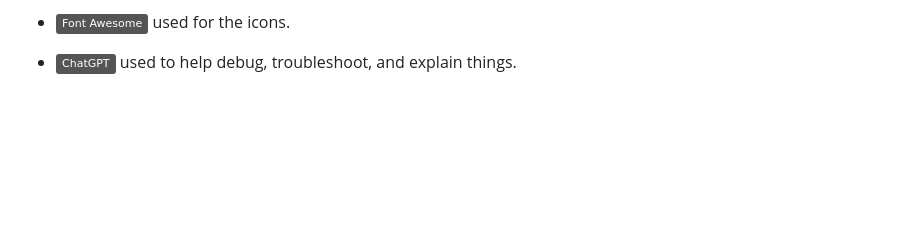
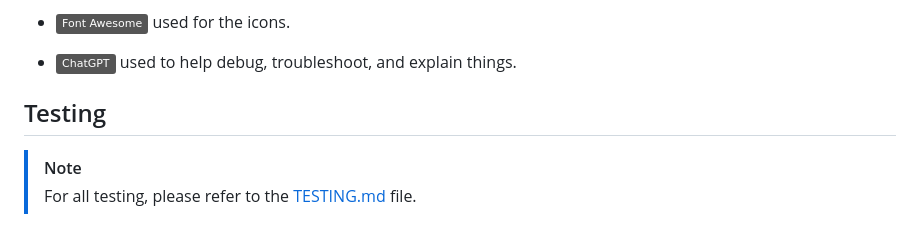
Before and after one commit to craigdickerson725/ghosts_over_dresden, a Markdown page: README.md, the part around the change printed below. GitHub-like rendering; badges without logos; blank space fills up the shorter version.

Commit message:
Add testing section to readme

```diff
--- a/README.md
+++ b/README.md
@@ -109,3 +109,8 @@ In considering fonts, it was important for the band to have something that looke
 - [![Font Awesome](https://img.shields.io/badge/Font_Awesome-grey?logo=fontawesome&logoColor=528DD7)](https://fontawesome.com) used for the icons.
 
 - [![ChatGPT](https://img.shields.io/badge/ChatGPT-grey?logo=chromatic&logoColor=75A99C)](https://chat.openai.com) used to help debug, troubleshoot, and explain things.
+
+## Testing
+
+> [!NOTE]
+> For all testing, please refer to the [TESTING.md](TESTING.md) file.
```
Also changed, not shown: other parts of README.md (+1 -1 lines).
